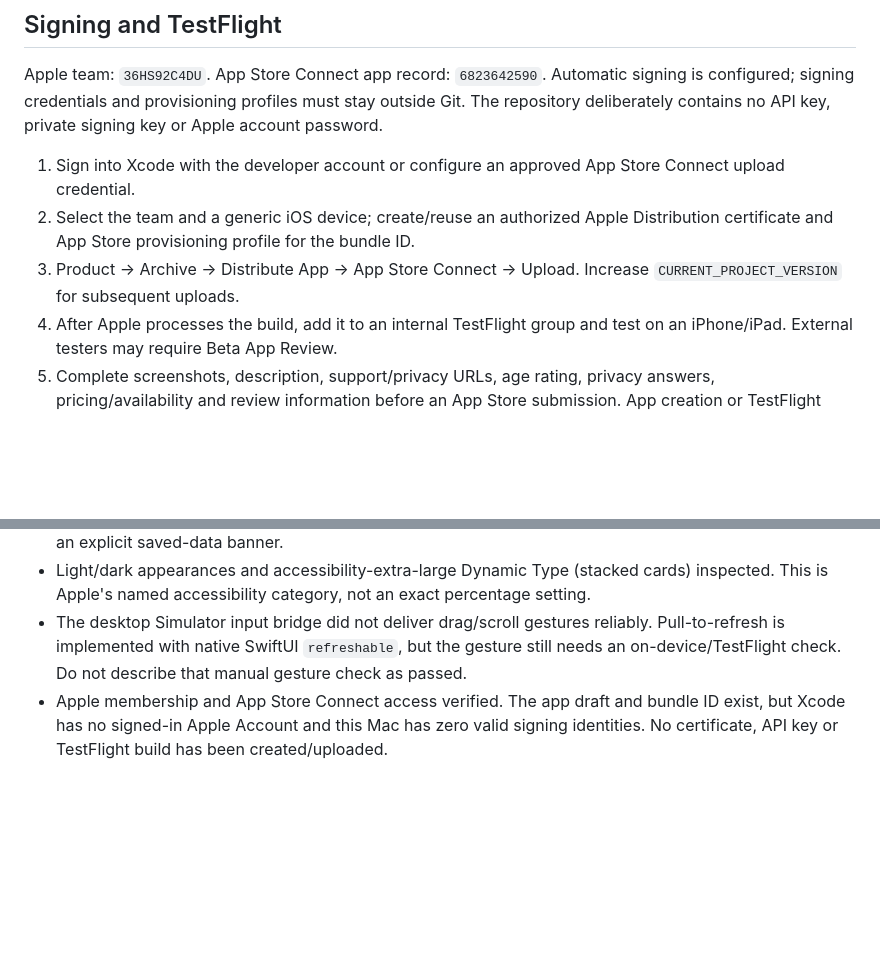
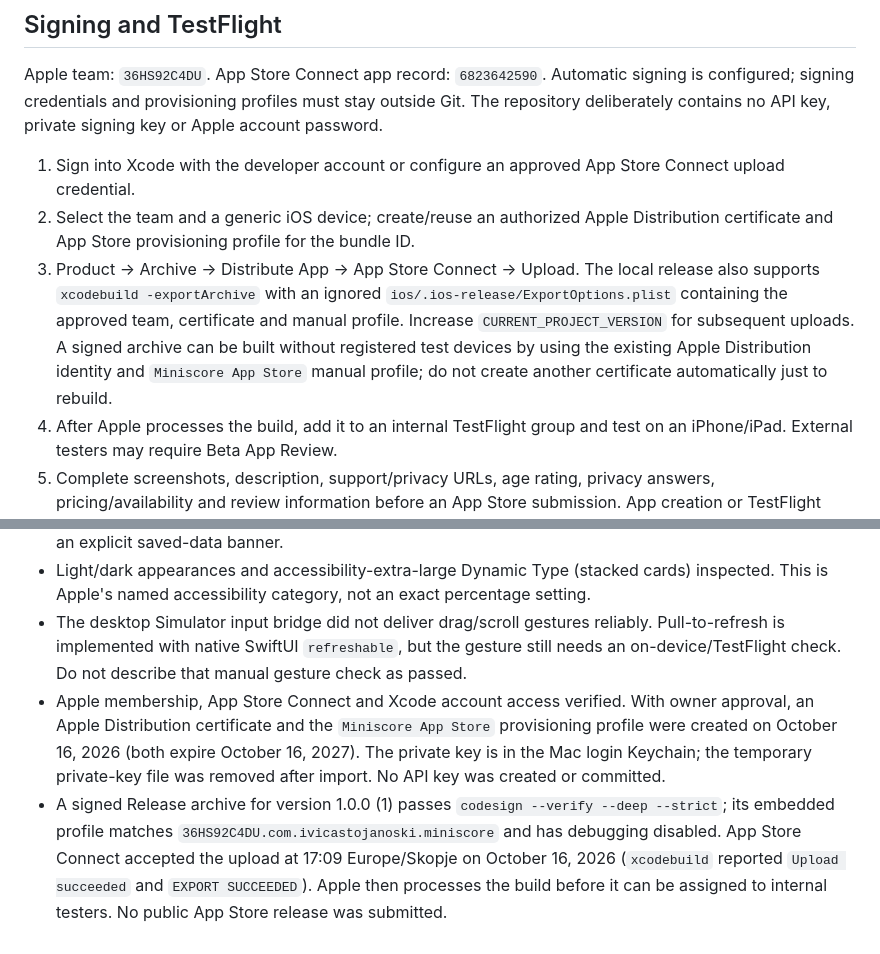
Before and after one commit to sivica/Mini-score, a Markdown page: docs/ios.md, 2 parts joined by grey strips. GitHub-like rendering; blank space fills up the shorter version.

Commit message:
Document iOS signing and successful TestFlight upload

```diff
--- a/docs/ios.md
+++ b/docs/ios.md
@@ -37,7 +37,7 @@ Apple team: `36HS92C4DU`. App Store Connect app record: `6823642590`. Automatic
 
 1. Sign into Xcode with the developer account or configure an approved App Store Connect upload credential.
 2. Select the team and a generic iOS device; create/reuse an authorized Apple Distribution certificate and App Store provisioning profile for the bundle ID.
-3. Product → Archive → Distribute App → App Store Connect → Upload. Increase `CURRENT_PROJECT_VERSION` for subsequent uploads.
+3. Product → Archive → Distribute App → App Store Connect → Upload. The local release also supports `xcodebuild -exportArchive` with an ignored `ios/.ios-release/ExportOptions.plist` containing the approved team, certificate and manual profile. Increase `CURRENT_PROJECT_VERSION` for subsequent uploads. A signed archive can be built without registered test devices by using the existing Apple Distribution identity and `Miniscore App Store` manual profile; do not create another certificate automatically just to rebuild.
 4. After Apple processes the build, add it to an internal TestFlight group and test on an iPhone/iPad. External testers may require Beta App Review.
 5. Complete screenshots, description, support/privacy URLs, age rating, privacy answers, pricing/availability and review information before an App Store submission. App creation or TestFlight upload does not publish to the public store.
 
@@ -56,4 +56,5 @@ The statistics-source licence remains unresolved, as already recorded in the pol
 - iPhone 17 Pro / iOS 26.5: live Railway feed, search by NYK, game switching, quarter disclosure, player sheet and isolated simulated-offline relaunch verified. Selected TOR–NYK game survives reopening, with an explicit saved-data banner.
 - Light/dark appearances and accessibility-extra-large Dynamic Type (stacked cards) inspected. This is Apple's named accessibility category, not an exact percentage setting.
 - The desktop Simulator input bridge did not deliver drag/scroll gestures reliably. Pull-to-refresh is implemented with native SwiftUI `refreshable`, but the gesture still needs an on-device/TestFlight check. Do not describe that manual gesture check as passed.
-- Apple membership and App Store Connect access verified. The app draft and bundle ID exist, but Xcode has no signed-in Apple Account and this Mac has zero valid signing identities. No certificate, API key or TestFlight build has been created/uploaded.
+- Apple membership, App Store Connect and Xcode account access verified. With owner approval, an Apple Distribution certificate and the `Miniscore App Store` provisioning profile were created on October 16, 2026 (both expire October 16, 2027). The private key is in the Mac login Keychain; the temporary private-key file was removed after import. No API key was created or committed.
+- A signed Release archive for version 1.0.0 (1) passes `codesign --verify --deep --strict`; its embedded profile matches `36HS92C4DU.com.ivicastojanoski.miniscore` and has debugging disabled. App Store Connect accepted the upload at 17:09 Europe/Skopje on October 16, 2026 (`xcodebuild` reported `Upload succeeded` and `EXPORT SUCCEEDED`). Apple then processes the build before it can be assigned to internal testers. No public App Store release was submitted.
```
